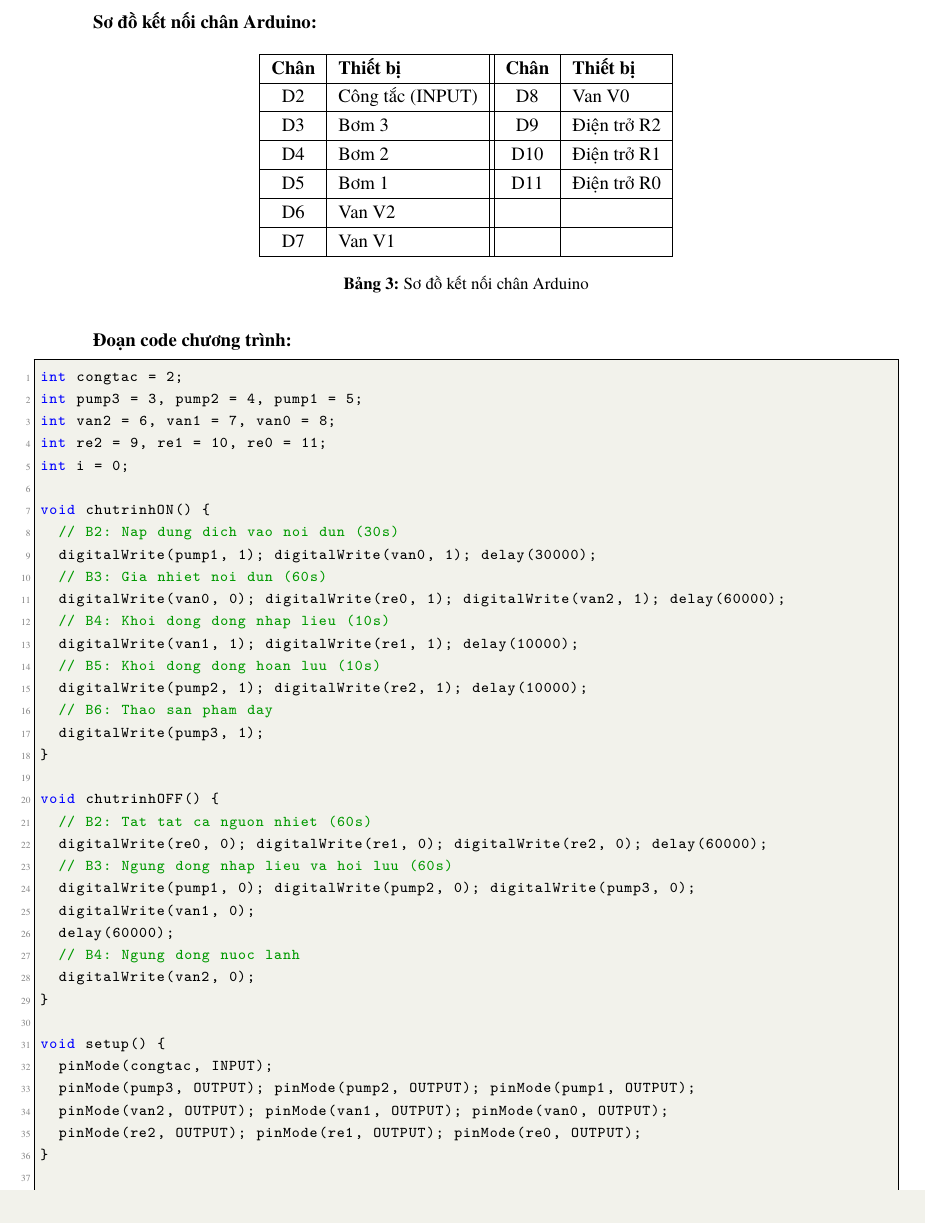
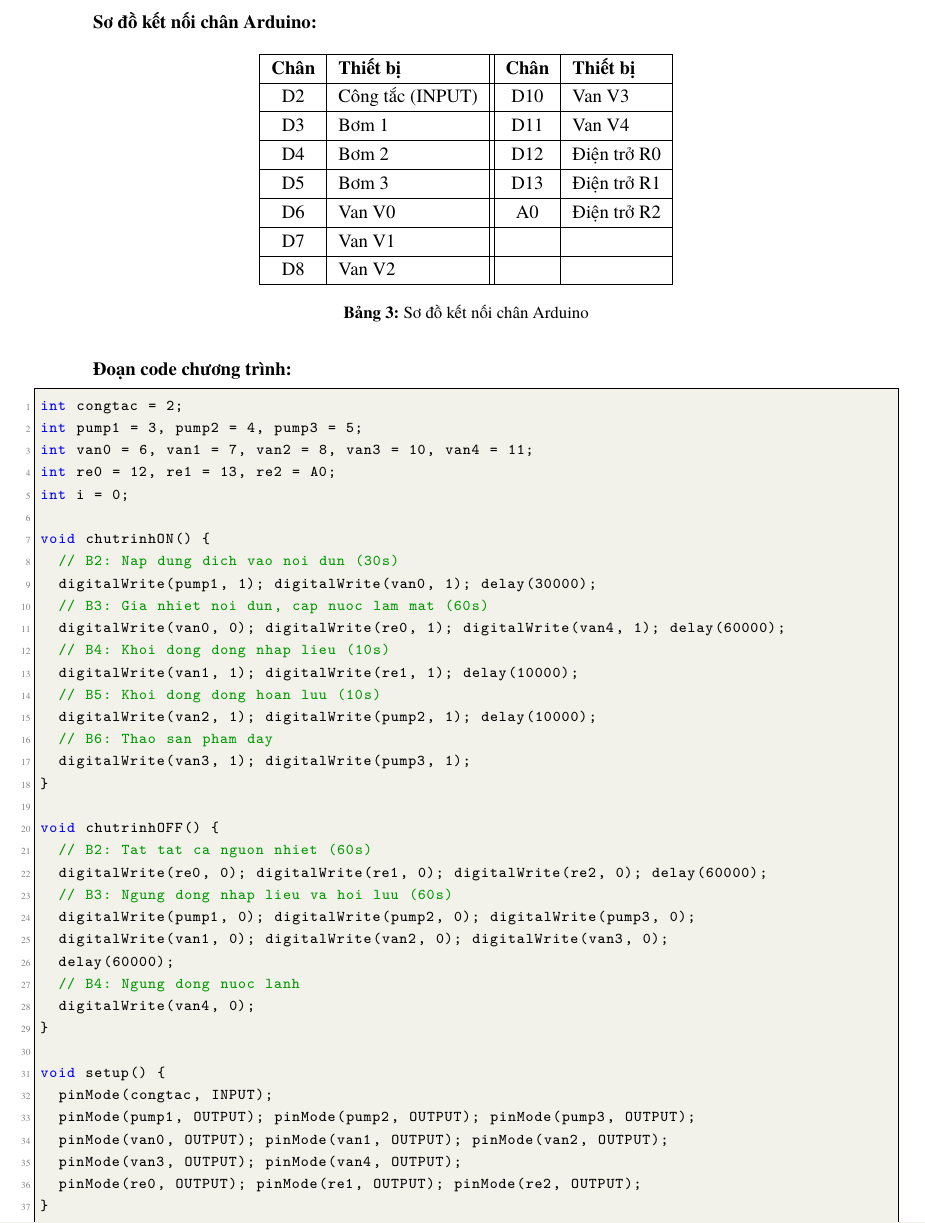
Before and after one commit to bowber/dacn, a LaTeX document (src/main.tex, which reads src/lab2.tex): part of page 7 of 18, cut so that both start at the same text. Compiled offline with XeLaTeX.

Commit message:
fix(lab2): correct Arduino code to match cycle tables (add V3, V4, fix pin assignments)

```diff
--- a/src/lab2.tex
+++ b/src/lab2.tex
@@ -123,17 +123,19 @@
 \hline
 \textbf{Chân} & \textbf{Thiết bị} & \textbf{Chân} & \textbf{Thiết bị} \\
 \hline
-D2 & Công tắc (INPUT) & D8 & Van V0 \\
+D2 & Công tắc (INPUT) & D10 & Van V3 \\
 \hline
-D3 & Bơm 3 & D9 & Điện trở R2 \\
+D3 & Bơm 1 & D11 & Van V4 \\
 \hline
-D4 & Bơm 2 & D10 & Điện trở R1 \\
+D4 & Bơm 2 & D12 & Điện trở R0 \\
 \hline
-D5 & Bơm 1 & D11 & Điện trở R0 \\
+D5 & Bơm 3 & D13 & Điện trở R1 \\
 \hline
-D6 & Van V2 & & \\
+D6 & Van V0 & A0 & Điện trở R2 \\
 \hline
 D7 & Van V1 & & \\
+\hline
+D8 & Van V2 & & \\
 \hline
 \end{tabular}
 \caption{Sơ đồ kết nối chân Arduino}
@@ -143,22 +145,22 @@
 
 \begin{lstlisting}
 int congtac = 2;
-int pump3 = 3, pump2 = 4, pump1 = 5;
-int van2 = 6, van1 = 7, van0 = 8;
-int re2 = 9, re1 = 10, re0 = 11;
+int pump1 = 3, pump2 = 4, pump3 = 5;
+int van0 = 6, van1 = 7, van2 = 8, van3 = 10, van4 = 11;
+int re0 = 12, re1 = 13, re2 = A0;
 int i = 0;
 
 void chutrinhON() {
   // B2: Nap dung dich vao noi dun (30s)
   digitalWrite(pump1, 1); digitalWrite(van0, 1); delay(30000);
-  // B3: Gia nhiet noi dun (60s)
-  digitalWrite(van0, 0); digitalWrite(re0, 1); digitalWrite(van2, 1); delay(60000);
+  // B3: Gia nhiet noi dun, cap nuoc lam mat (60s)
+  digitalWrite(van0, 0); digitalWrite(re0, 1); digitalWrite(van4, 1); delay(60000);
   // B4: Khoi dong dong nhap lieu (10s)
   digitalWrite(van1, 1); digitalWrite(re1, 1); delay(10000);
   // B5: Khoi dong dong hoan luu (10s)
-  digitalWrite(pump2, 1); digitalWrite(re2, 1); delay(10000);
+  digitalWrite(van2, 1); digitalWrite(pump2, 1); delay(10000);
   // B6: Thao san pham day
-  digitalWrite(pump3, 1);
+  digitalWrite(van3, 1); digitalWrite(pump3, 1);
 }
 
 void chutrinhOFF() {
@@ -166,17 +168,18 @@
   digitalWrite(re0, 0); digitalWrite(re1, 0); digitalWrite(re2, 0); delay(60000);
   // B3: Ngung dong nhap lieu va hoi luu (60s)
   digitalWrite(pump1, 0); digitalWrite(pump2, 0); digitalWrite(pump3, 0);
-  digitalWrite(van1, 0);
+  digitalWrite(van1, 0); digitalWrite(van2, 0); digitalWrite(van3, 0);
   delay(60000);
   // B4: Ngung dong nuoc lanh
-  digitalWrite(van2, 0);
+  digitalWrite(van4, 0);
 }
 
 void setup() {
   pinMode(congtac, INPUT);
-  pinMode(pump3, OUTPUT); pinMode(pump2, OUTPUT); pinMode(pump1, OUTPUT);
-  pinMode(van2, OUTPUT); pinMode(van1, OUTPUT); pinMode(van0, OUTPUT);
-  pinMode(re2, OUTPUT); pinMode(re1, OUTPUT); pinMode(re0, OUTPUT);
+  pinMode(pump1, OUTPUT); pinMode(pump2, OUTPUT); pinMode(pump3, OUTPUT);
+  pinMode(van0, OUTPUT); pinMode(van1, OUTPUT); pinMode(van2, OUTPUT);
+  pinMode(van3, OUTPUT); pinMode(van4, OUTPUT);
+  pinMode(re0, OUTPUT); pinMode(re1, OUTPUT); pinMode(re2, OUTPUT);
 }
 
 void loop() {
```
